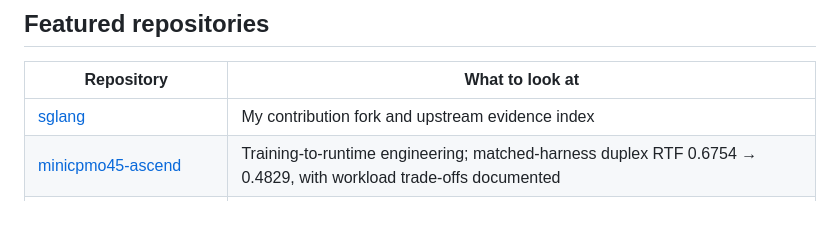
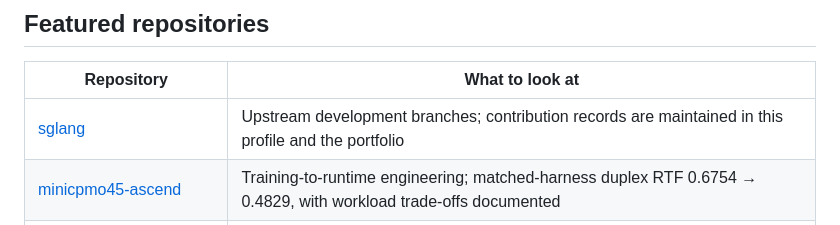
Before and after one commit to Phoenix3334/Phoenix3334.github.io, a Markdown page: GITHUB_PROFILE.md, the part around one of its changes. Drawn GitHub-style.

Commit message:
docs: link profile to independent SGLang contribution portfolio

```diff
--- a/GITHUB_PROFILE.md
+++ b/GITHUB_PROFILE.md
@@ -28,7 +28,7 @@ I also submitted a [formal review on #32183](https://github.com/sgl-project/sgla
 
 | Repository | What to look at |
 | --- | --- |
-| [sglang](https://github.com/Phoenix3334/sglang) | My contribution fork and upstream evidence index |
+| [sglang](https://github.com/Phoenix3334/sglang) | Upstream development branches; contribution records are maintained in this profile and the portfolio |
 | [minicpmo45-ascend](https://github.com/Phoenix3334/minicpmo45-ascend) | Training-to-runtime engineering; matched-harness duplex RTF 0.6754 → 0.4829, with workload trade-offs documented |
 | [llama.cpp-omni-OpenBMB](https://github.com/Phoenix3334/llama.cpp-omni-OpenBMB) | Upstream development branches for [vision projection #144](https://github.com/tc-mb/llama.cpp-omni/pull/144) and [Flow / CPU Vocoder overlap #146](https://github.com/tc-mb/llama.cpp-omni/pull/146); #146 remains Draft |
 | [Phoenix3334.github.io](https://github.com/Phoenix3334/Phoenix3334.github.io) | Bilingual project portfolio, measurements, and contribution records |
```
Also changed, not shown: other parts of GITHUB_PROFILE.md (+2 -2 lines).
